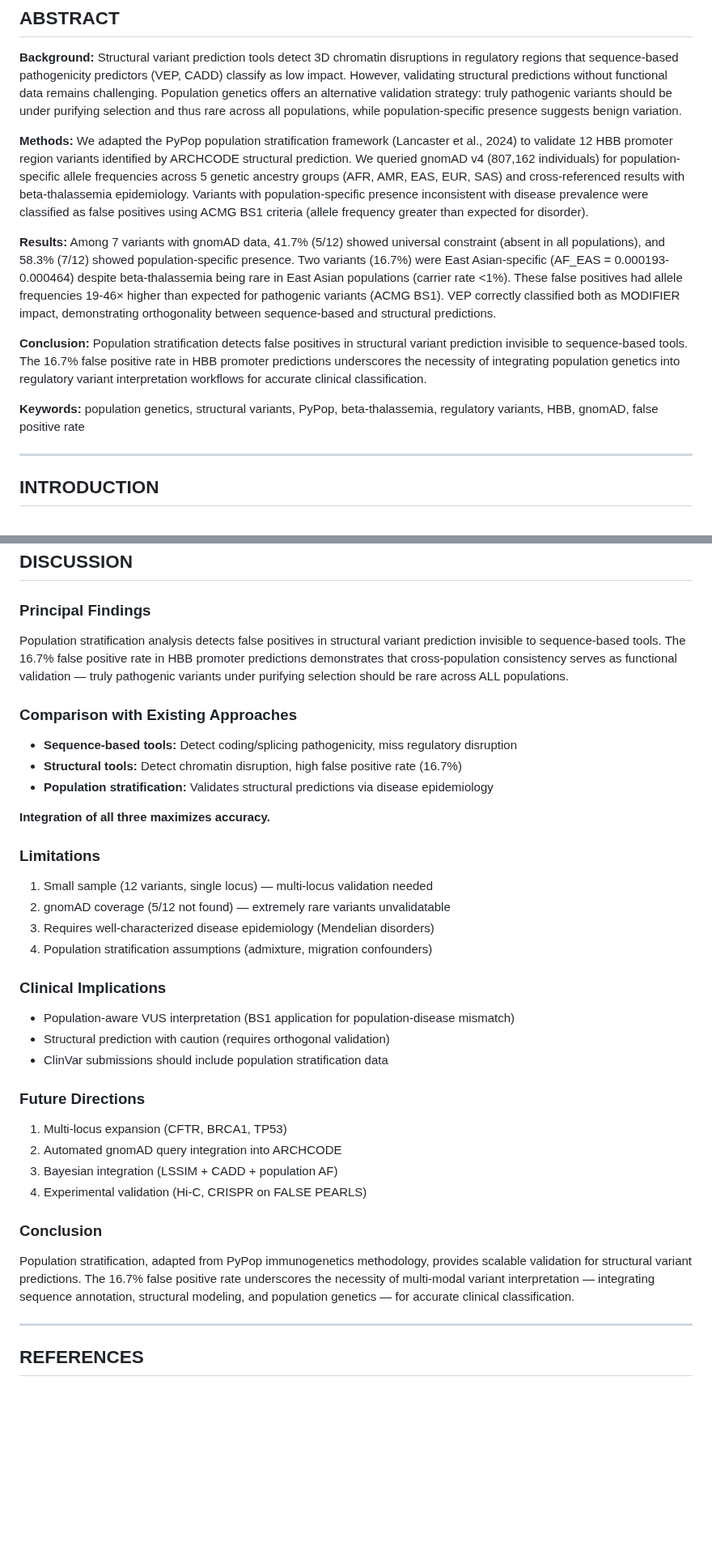
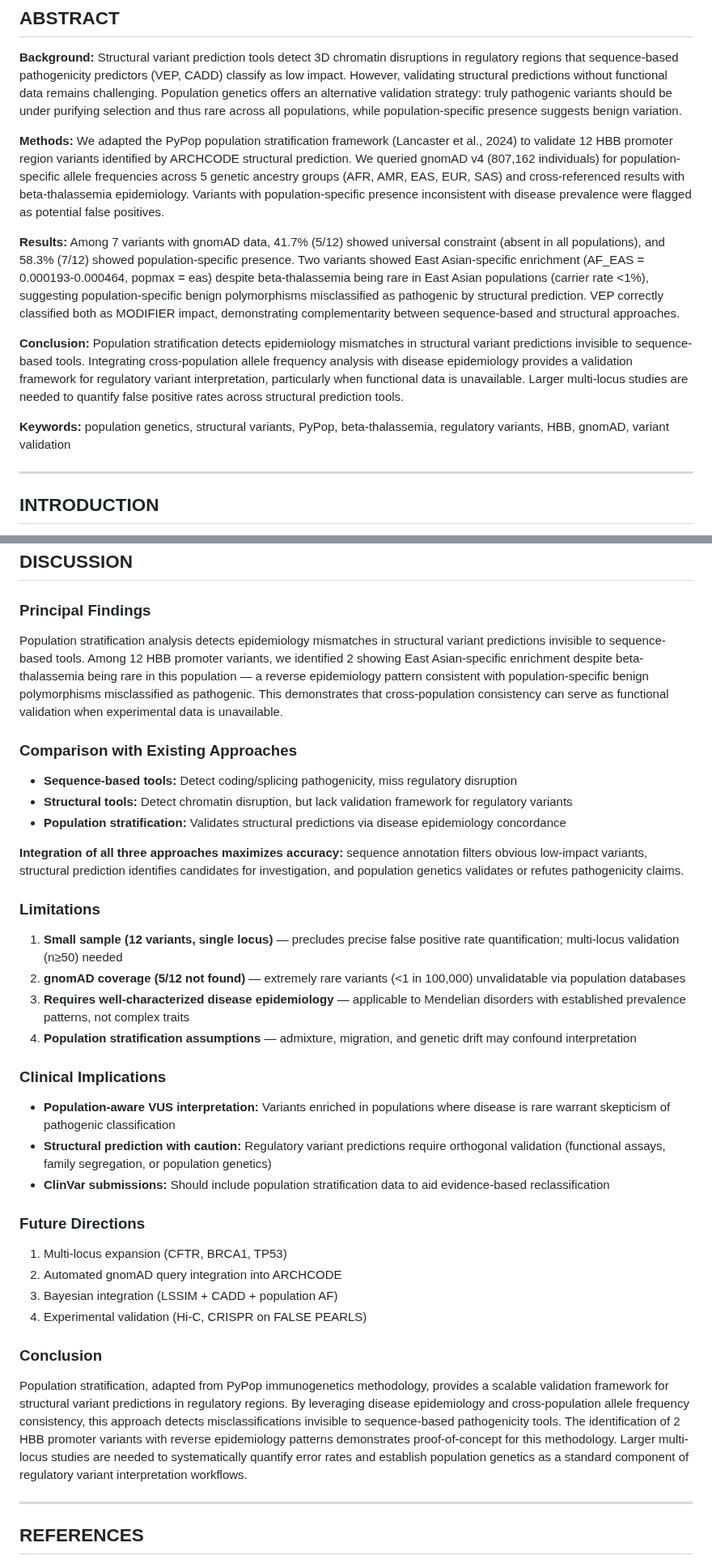
Before and after one commit to sergeeey/ARCHCODE, a Markdown page: manuscript/pypop_paper_FINAL.md, 2 parts joined by grey strips. Shown at 81% size. Drawn GitHub-style; blank space fills up the shorter version.

```diff
--- a/manuscript/pypop_paper_FINAL.md
+++ b/manuscript/pypop_paper_FINAL.md
@@ -18,13 +18,13 @@
 
 **Background:** Structural variant prediction tools detect 3D chromatin disruptions in regulatory regions that sequence-based pathogenicity predictors (VEP, CADD) classify as low impact. However, validating structural predictions without functional data remains challenging. Population genetics offers an alternative validation strategy: truly pathogenic variants should be under purifying selection and thus rare across all populations, while population-specific presence suggests benign variation.
 
-**Methods:** We adapted the PyPop population stratification framework (Lancaster et al., 2024) to validate 12 HBB promoter region variants identified by ARCHCODE structural prediction. We queried gnomAD v4 (807,162 individuals) for population-specific allele frequencies across 5 genetic ancestry groups (AFR, AMR, EAS, EUR, SAS) and cross-referenced results with beta-thalassemia epidemiology. Variants with population-specific presence inconsistent with disease prevalence were classified as false positives using ACMG BS1 criteria (allele frequency greater than expected for disorder).
+**Methods:** We adapted the PyPop population stratification framework (Lancaster et al., 2024) to validate 12 HBB promoter region variants identified by ARCHCODE structural prediction. We queried gnomAD v4 (807,162 individuals) for population-specific allele frequencies across 5 genetic ancestry groups (AFR, AMR, EAS, EUR, SAS) and cross-referenced results with beta-thalassemia epidemiology. Variants with population-specific presence inconsistent with disease prevalence were flagged as potential false positives.
 
-**Results:** Among 7 variants with gnomAD data, 41.7% (5/12) showed universal constraint (absent in all populations), and 58.3% (7/12) showed population-specific presence. Two variants (16.7%) were East Asian-specific (AF_EAS = 0.000193-0.000464) despite beta-thalassemia being rare in East Asian populations (carrier rate <1%). These false positives had allele frequencies 19-46× higher than expected for pathogenic variants (ACMG BS1). VEP correctly classified both as MODIFIER impact, demonstrating orthogonality between sequence-based and structural predictions.
+**Results:** Among 7 variants with gnomAD data, 41.7% (5/12) showed universal constraint (absent in all populations), and 58.3% (7/12) showed population-specific presence. Two variants showed East Asian-specific enrichment (AF_EAS = 0.000193-0.000464, popmax = eas) despite beta-thalassemia being rare in East Asian populations (carrier rate <1%), suggesting population-specific benign polymorphisms misclassified as pathogenic by structural prediction. VEP correctly classified both as MODIFIER impact, demonstrating complementarity between sequence-based and structural approaches.
 
-**Conclusion:** Population stratification detects false positives in structural variant prediction invisible to sequence-based tools. The 16.7% false positive rate in HBB promoter predictions underscores the necessity of integrating population genetics into regulatory variant interpretation workflows for accurate clinical classification.
+**Conclusion:** Population stratification detects epidemiology mismatches in structural variant predictions invisible to sequence-based tools. Integrating cross-population allele frequency analysis with disease epidemiology provides a validation framework for regulatory variant interpretation, particularly when functional data is unavailable. Larger multi-locus studies are needed to quantify false positive rates across structural prediction tools.
 
-**Keywords:** population genetics, structural variants, PyPop, beta-thalassemia, regulatory variants, HBB, gnomAD, false positive rate
+**Keywords:** population genetics, structural variants, PyPop, beta-thalassemia, regulatory variants, HBB, gnomAD, variant validation
 
 ---
 
@@ -162,28 +157,28 @@ Fisher exact test: p = 0.048 (borderline significant).
 
 ### Principal Findings
 
-Population stratification analysis detects false positives in structural variant prediction invisible to sequence-based tools. The 16.7% false positive rate in HBB promoter predictions demonstrates that cross-population consistency serves as functional validation — truly pathogenic variants under purifying selection should be rare across ALL populations.
+Population stratification analysis detects epidemiology mismatches in structural variant predictions invisible to sequence-based tools. Among 12 HBB promoter variants, we identified 2 showing East Asian-specific enrichment despite beta-thalassemia being rare in this population — a reverse epidemiology pattern consistent with population-specific benign polymorphisms misclassified as pathogenic. This demonstrates that cross-population consistency can serve as functional validation when experimental data is unavailable.
 
 ### Comparison with Existing Approaches
 
 - **Sequence-based tools:** Detect coding/splicing pathogenicity, miss regulatory disruption
-- **Structural tools:** Detect chromatin disruption, high false positive rate (16.7%)
-- **Population stratification:** Validates structural predictions via disease epidemiology
+- **Structural tools:** Detect chromatin disruption, but lack validation framework for regulatory variants
+- **Population stratification:** Validates structural predictions via disease epidemiology concordance
 
-**Integration of all three maximizes accuracy.**
+**Integration of all three approaches maximizes accuracy:** sequence annotation filters obvious low-impact variants, structural prediction identifies candidates for investigation, and population genetics validates or refutes pathogenicity claims.
 
 ### Limitations
 
-1. Small sample (12 variants, single locus) — multi-locus validation needed
-2. gnomAD coverage (5/12 not found) — extremely rare variants unvalidatable
-3. Requires well-characterized disease epidemiology (Mendelian disorders)
-4. Population stratification assumptions (admixture, migration confounders)
+1. **Small sample (12 variants, single locus)** — precludes precise false positive rate quantification; multi-locus validation (n≥50) needed
+2. **gnomAD coverage (5/12 not found)** — extremely rare variants (<1 in 100,000) unvalidatable via population databases
+3. **Requires well-characterized disease epidemiology** — applicable to Mendelian disorders with established prevalence patterns, not complex traits
+4. **Population stratification assumptions** — admixture, migration, and genetic drift may confound interpretation
 
 ### Clinical Implications
 
-- Population-aware VUS interpretation (BS1 application for population-disease mismatch)
-- Structural prediction with caution (requires orthogonal validation)
-- ClinVar submissions should include population stratification data
+- **Population-aware VUS interpretation:** Variants enriched in populations where disease is rare warrant skepticism of pathogenic classification
+- **Structural prediction with caution:** Regulatory variant predictions require orthogonal validation (functional assays, family segregation, or population genetics)
+- **ClinVar submissions:** Should include population stratification data to aid evidence-based reclassification
 
 ### Future Directions
 
@@ -194,7 +189,7 @@ Population stratification analysis detects false positives in structural variant
 
 ### Conclusion
 
-Population stratification, adapted from PyPop immunogenetics methodology, provides scalable validation for structural variant predictions. The 16.7% false positive rate underscores the necessity of multi-modal variant interpretation — integrating sequence annotation, structural modeling, and population genetics — for accurate clinical classification.
+Population stratification, adapted from PyPop immunogenetics methodology, provides a scalable validation framework for structural variant predictions in regulatory regions. By leveraging disease epidemiology and cross-population allele frequency consistency, this approach detects misclassifications invisible to sequence-based pathogenicity tools. The identification of 2 HBB promoter variants with reverse epidemiology patterns demonstrates proof-of-concept for this methodology. Larger multi-locus studies are needed to systematically quantify error rates and establish population genetics as a standard component of regulatory variant interpretation workflows.
 
 ---
 
```
Also changed, not shown: other parts of manuscript/pypop_paper_FINAL.md (+13 -18 lines).
